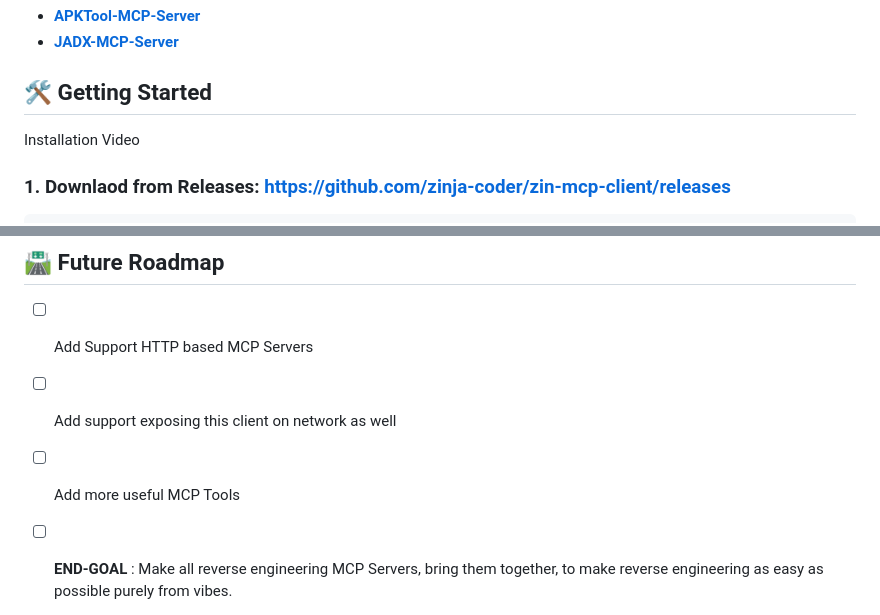
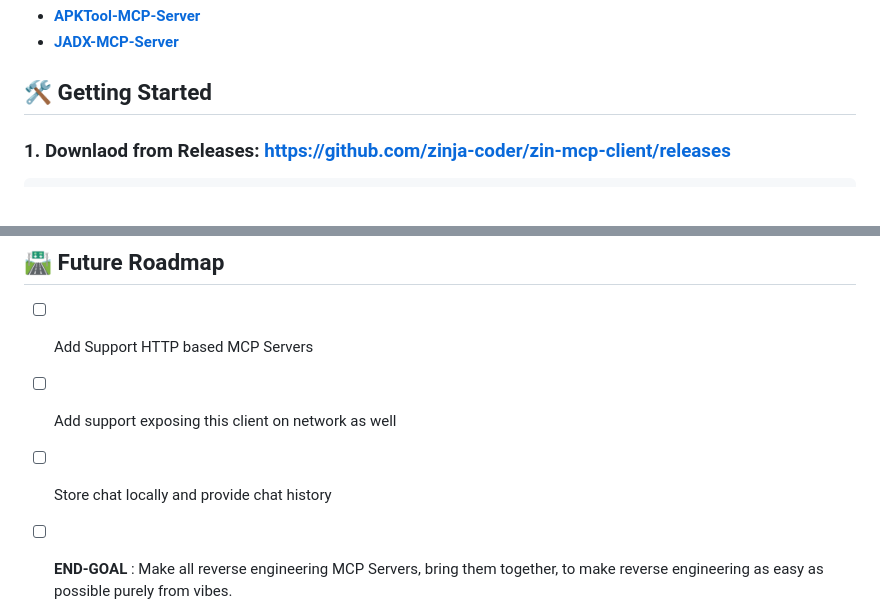
Before and after one commit to zinja-coder/zin-mcp-client, a Markdown page: README.md, 2 parts joined by grey strips. Rendered like a GitHub page.

```diff
--- a/README.md
+++ b/README.md
@@ -68,8 +65,6 @@ https://github.com/user-attachments/assets/4cd26715-b5e6-4b4b-95e4-054de6789f42
 
 
 ## 🛠️ Getting Started
-
-Installation Video
 
 ### 1. Downlaod from Releases: https://github.com/zinja-coder/zin-mcp-client/releases
 
@@ -233,7 +228,7 @@ https://github.com/user-attachments/assets/ee478917-c4f5-46fb-9f0e-ad31d7c33ee0
 
  - [ ] Add support exposing this client on network as well
 
- - [ ] Add more useful MCP Tools
+ - [ ] Store chat locally and provide chat history
 
  - [ ] **END-GOAL** : Make all reverse engineering MCP Servers, bring them together, to make reverse engineering as easy as possible purely from vibes.
 
```
Also changed, not shown: other parts of README.md (+0 -3 lines).
